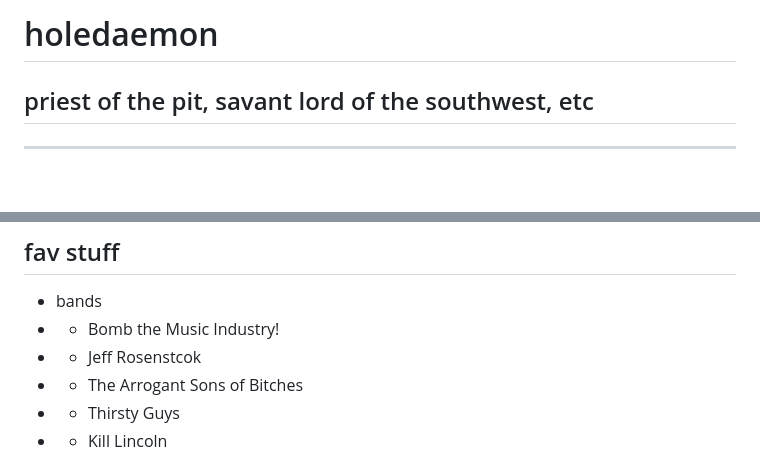
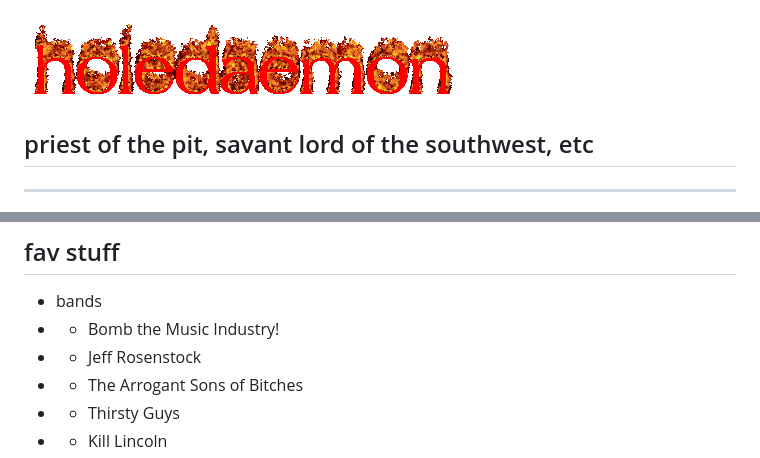
Before and after one commit to holedaemon/holedaemon.net, a Markdown page: md/index.md, 2 parts joined by grey strips. GitHub-like rendering; pictures changed too: static/holedaemon.gif (added); blank space fills up the shorter version.

Commit message:
add holedaemon gif, fix typo

```diff
--- a/md/index.md
+++ b/md/index.md
@@ -1,4 +1,4 @@
-# holedaemon
+![holedaemon.gif](/static/holedaemon.gif)
 ## priest of the pit, savant lord of the southwest, etc
 
 ---
@@ -17,7 +17,7 @@ the name is **Max**, and this is my intentionally shitty website. i'm a queer 20
 ## fav stuff
 - bands
 - - Bomb the Music Industry!
-- - Jeff Rosenstcok
+- - Jeff Rosenstock
 - - The Arrogant Sons of Bitches
 - - Thirsty Guys
 - - Kill Lincoln
```
